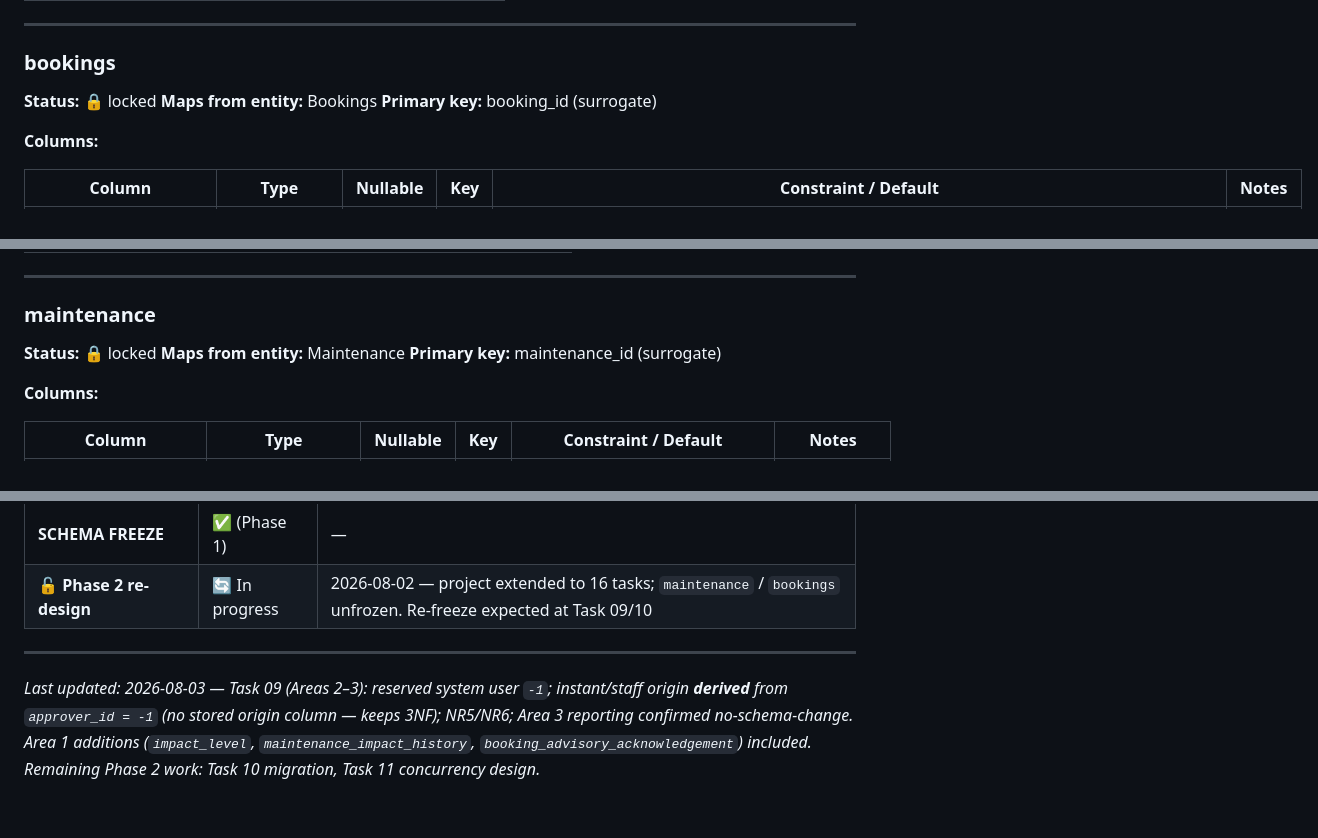
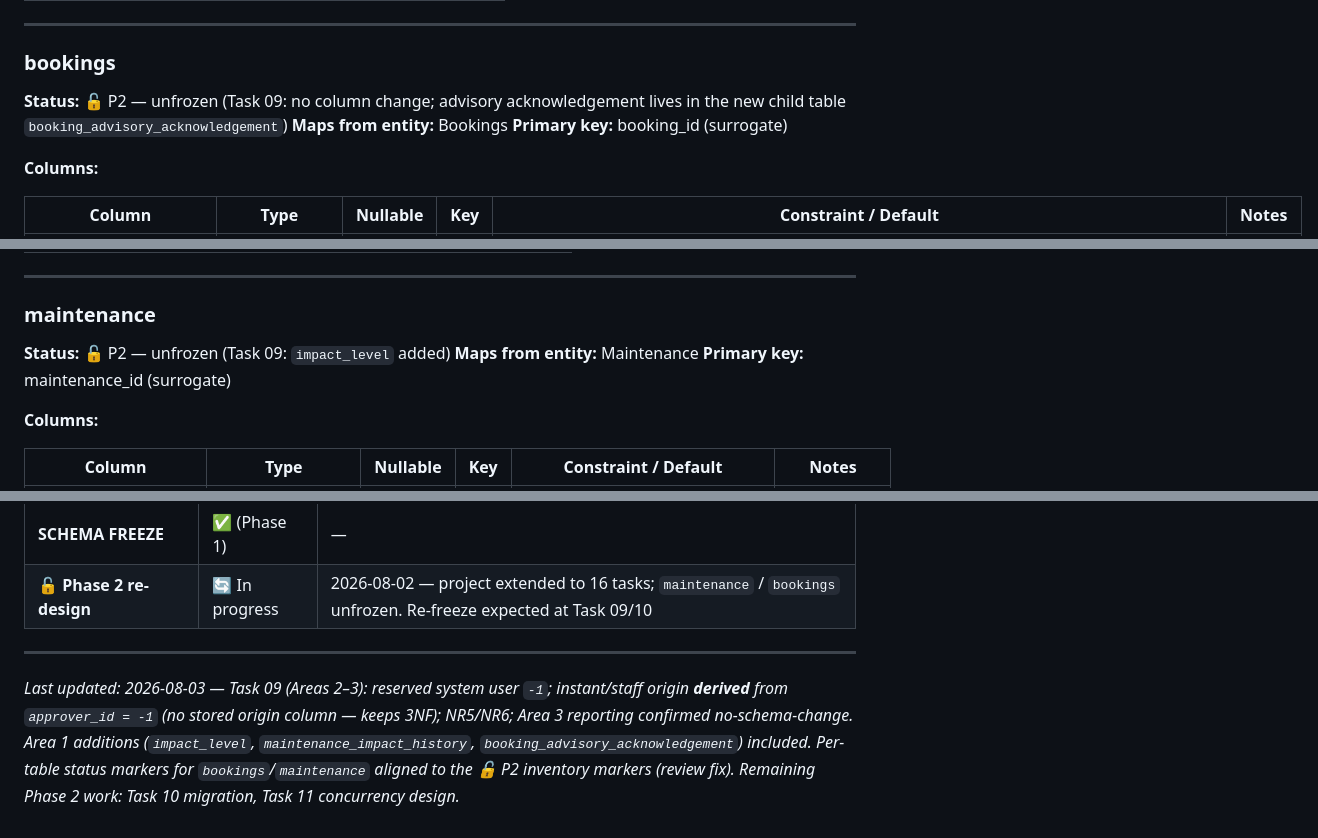
Before and after one commit to AmnO-O/CS486-Project, a Markdown page: docs/schema-registry.md, 3 parts joined by grey strips. GitHub-like rendering.

```diff
--- a/docs/schema-registry.md
+++ b/docs/schema-registry.md
@@ -172,7 +172,7 @@ For conceptual entity/attribute definitions see `docs/entity-registry.md`.
 
 ### bookings
 
-**Status:** 🔒 locked
+**Status:** 🔓 P2 — unfrozen (Task 09: no column change; advisory acknowledgement lives in the new child table `booking_advisory_acknowledgement`)
 **Maps from entity:** Bookings
 **Primary key:** booking_id (surrogate)
 
@@ -262,7 +262,7 @@ For conceptual entity/attribute definitions see `docs/entity-registry.md`.
 
 ### maintenance
 
-**Status:** 🔒 locked
+**Status:** 🔓 P2 — unfrozen (Task 09: `impact_level` added)
 **Maps from entity:** Maintenance
 **Primary key:** maintenance_id (surrogate)
 
@@ -442,4 +442,4 @@ For conceptual entity/attribute definitions see `docs/entity-registry.md`.
 
 ---
 
-*Last updated: 2026-08-03 — Task 09 (Areas 2–3): reserved system user `-1`; instant/staff origin **derived** from `approver_id = -1` (no stored origin column — keeps 3NF); NR5/NR6; Area 3 reporting confirmed no-schema-change. Area 1 additions (`impact_level`, `maintenance_impact_history`, `booking_advisory_acknowledgement`) included. Remaining Phase 2 work: Task 10 migration, Task 11 concurrency design.*
+*Last updated: 2026-08-03 — Task 09 (Areas 2–3): reserved system user `-1`; instant/staff origin **derived** from `approver_id = -1` (no stored origin column — keeps 3NF); NR5/NR6; Area 3 reporting confirmed no-schema-change. Area 1 additions (`impact_level`, `maintenance_impact_history`, `booking_advisory_acknowledgement`) included. Per-table status markers for `bookings`/`maintenance` aligned to the 🔓 P2 inventory markers (review fix). Remaining Phase 2 work: Task 10 migration, Task 11 concurrency design.*
```
Also changed, not shown: outputs/09-updated-erd-and-logical-design-G05.md (+10 -7 lines).
